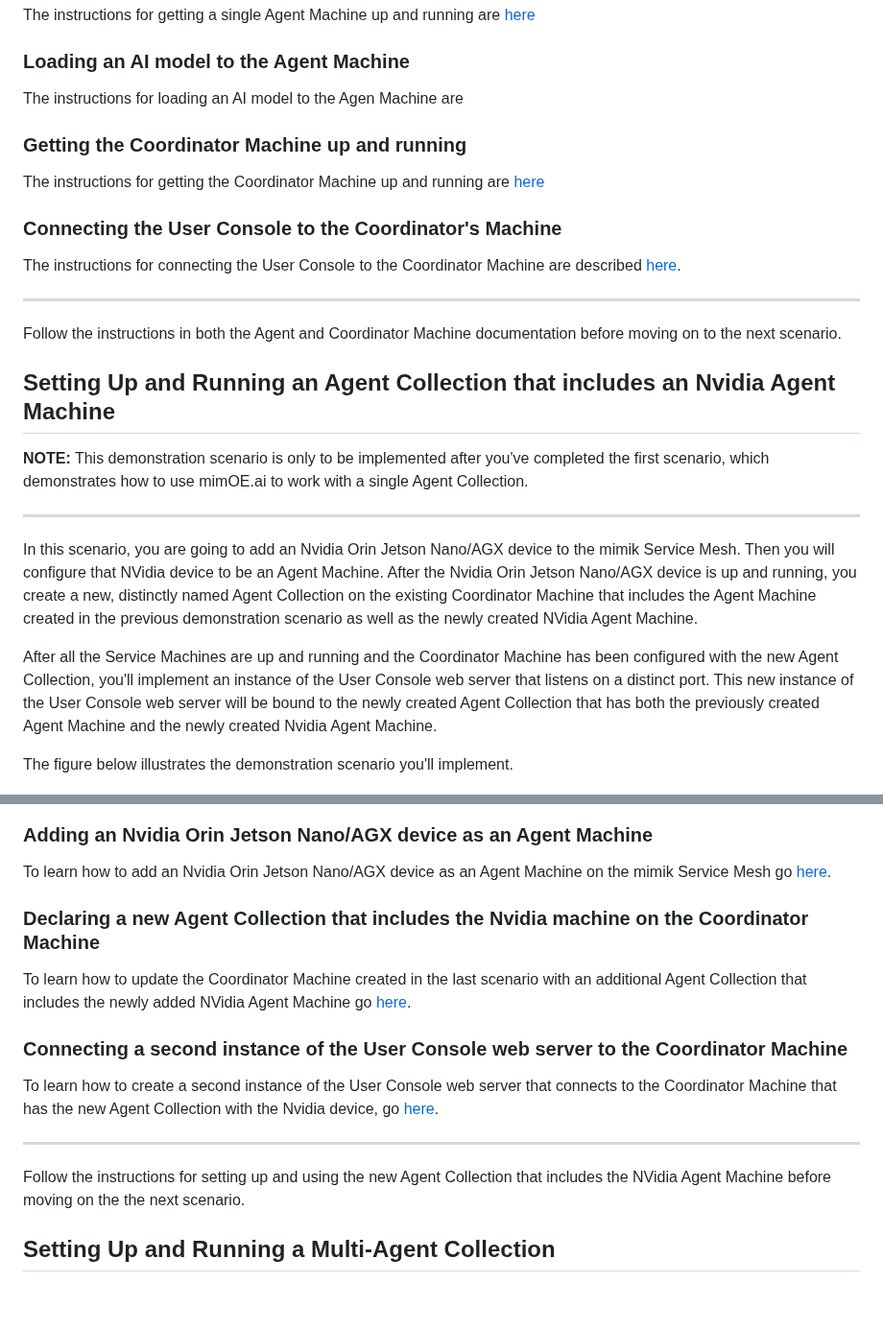
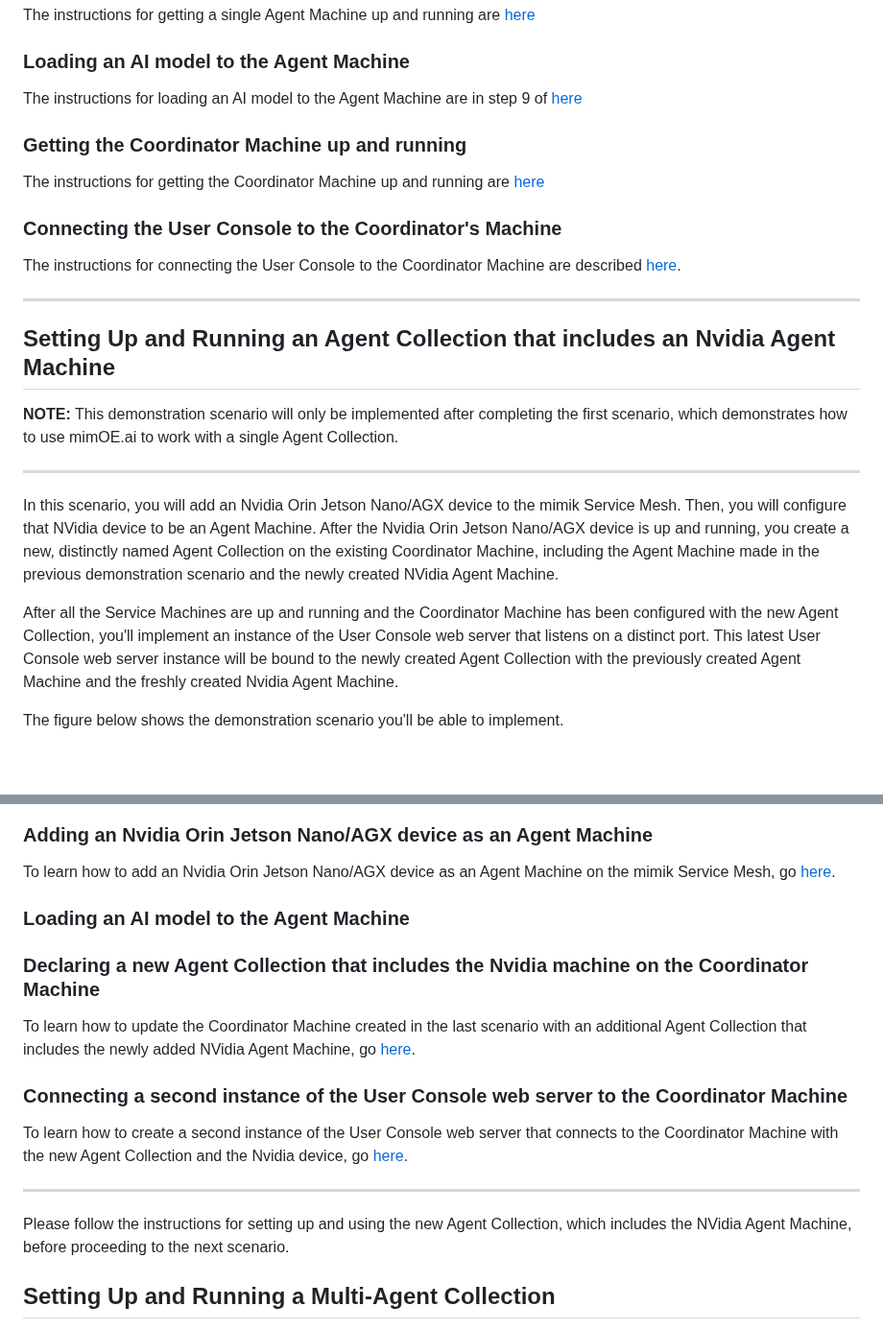
Before and after one commit to mimik-mimOE-ai/mimOE-ai-developer-guide, a Markdown page: readme.md, 2 parts joined by grey strips. Shown at 96% size. Drawn GitHub-style; blank space fills up the shorter version.

```diff
--- a/readme.md
+++ b/readme.md
@@ -309,7 +309,7 @@ The instructions for getting a single Agent Machine up and running are [here](01
 
 ### Loading an AI model to the Agent Machine
 
-The instructions for loading an AI model to the Agen Machine are
+The instructions for loading an AI model to the Agent Machine are in step 9 of [here](01-single-agent-architecture/agent-machine/#Step9)
 
 ### Getting the Coordinator Machine up and running
 
@@ -321,37 +321,39 @@ The instructions for connecting the User Console to the Coordinator Machine are
 
 ---
 
-Follow the instructions in both the Agent and Coordinator Machine documentation before moving on to the next scenario.
-
 ## Setting Up and Running an Agent Collection that includes an Nvidia Agent Machine
 
-**NOTE:** This demonstration scenario is only to be implemented after you've completed the first scenario, which demonstrates how to use mimOE.ai to work with a single Agent Collection.
+**NOTE:** This demonstration scenario will only be implemented after completing the first scenario, which demonstrates how to use mimOE.ai to work with a single Agent Collection.
 
 ---
 
-In this scenario, you are going to add an Nvidia Orin Jetson Nano/AGX device to the mimik Service Mesh. Then you will configure that NVidia device to be an Agent Machine. After the Nvidia Orin Jetson Nano/AGX device is up and running, you create a new, distinctly named Agent Collection on the existing Coordinator Machine that includes the Agent Machine created in the previous demonstration scenario as well as the newly created NVidia Agent Machine.
+In this scenario, you will add an Nvidia Orin Jetson Nano/AGX device to the mimik Service Mesh. Then, you will configure that NVidia device to be an Agent Machine. After the Nvidia Orin Jetson Nano/AGX device is up and running, you create a new, distinctly named Agent Collection on the existing Coordinator Machine, including the Agent Machine made in the previous demonstration scenario and the newly created NVidia Agent Machine.
 
-After all the Service Machines are up and running and the Coordinator Machine has been configured with the new Agent Collection, you'll implement an instance of the User Console web server that listens on a distinct port. This new instance of the User Console web server will be bound to the newly created Agent Collection that has both the previously created Agent Machine and the newly created Nvidia Agent Machine.
+After all the Service Machines are up and running and the Coordinator Machine has been configured with the new Agent Collection, you'll implement an instance of the User Console web server that listens on a distinct port. This latest User Console web server instance will be bound to the newly created Agent Collection with the previously created Agent Machine and the freshly created Nvidia Agent Machine.
 
-The figure below illustrates the demonstration scenario you'll implement.
+The figure below shows the demonstration scenario you'll be able to implement.
 
 ![Collection with Nvidia device](./images/nvidia-collection.png)
 
 ### Adding an Nvidia Orin Jetson Nano/AGX device as an Agent Machine
 
-To learn how to add an Nvidia Orin Jetson Nano/AGX device as an Agent Machine on the mimik Service Mesh go [here](./02-nvidia-architecture/nvidia-agent-machine/).
+To learn how to add an Nvidia Orin Jetson Nano/AGX device as an Agent Machine on the mimik Service Mesh, go [here](./02-nvidia-architecture/nvidia-agent-machine/).
+
+### Loading an AI model to the Agent Machine
+
+
 
 ### Declaring a new Agent Collection that includes the Nvidia machine on the Coordinator Machine
 
-To learn how to update the Coordinator Machine created in the last scenario with an additional Agent Collection that includes the newly added NVidia Agent Machine go [here](./02-nvidia-architecture/coordinator-machine/).
+To learn how to update the Coordinator Machine created in the last scenario with an additional Agent Collection that includes the newly added NVidia Agent Machine, go [here](./02-nvidia-architecture/coordinator-machine/).
 
 ### Connecting a second instance of the User Console web server to the Coordinator Machine
 
-To learn how to create a second instance of the User Console web server that connects to the Coordinator Machine that has the new Agent Collection with the Nvidia device, go [here](./02-nvidia-architecture/user-console/).
+To learn how to create a second instance of the User Console web server that connects to the Coordinator Machine with the new Agent Collection and the Nvidia device, go [here](./02-nvidia-architecture/user-console/).
 
 ----
 
-Follow the instructions for setting up and using the new Agent Collection that includes the NVidia Agent Machine before moving on the the next scenario.
+Please follow the instructions for setting up and using the new Agent Collection, which includes the NVidia Agent Machine, before proceeding to the next scenario.
 
 ## Setting Up and Running a Multi-Agent Collection
 
```
Also changed, not shown: other parts of readme.md (+1 -1 lines).
